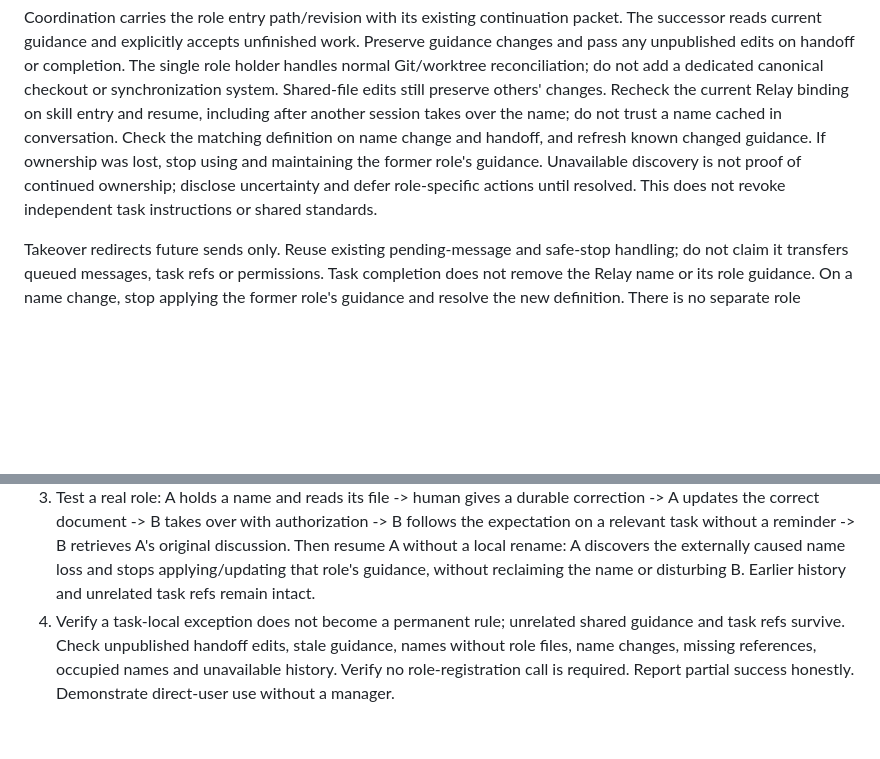
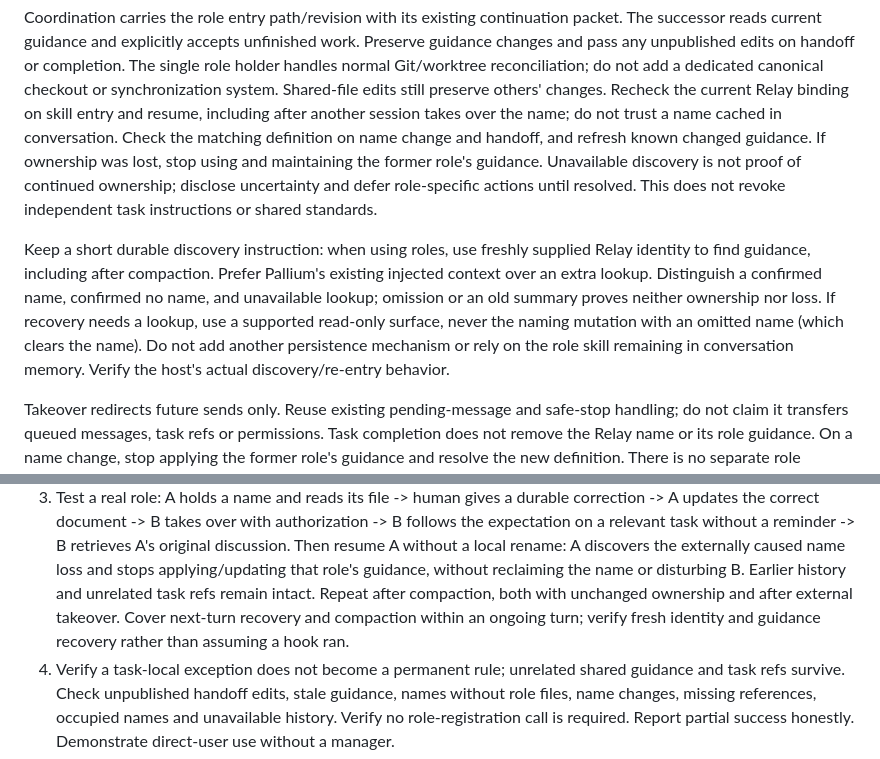
Before and after one commit to rore/rore-collection, a Markdown page: plans/feature-persistent-agent-roles.md, 2 parts joined by grey strips. GitHub-like rendering; blank space fills up the shorter version.

Commit message:
Specify durable role discovery after compaction

```diff
--- a/plans/feature-persistent-agent-roles.md
+++ b/plans/feature-persistent-agent-roles.md
@@ -62,6 +62,15 @@ and maintaining the former role's guidance. Unavailable discovery is not proof o
 continued ownership; disclose uncertainty and defer role-specific actions until
 resolved. This does not revoke independent task instructions or shared standards.
 
+Keep a short durable discovery instruction: when using roles, use freshly supplied
+Relay identity to find guidance, including after compaction. Prefer Pallium's
+existing injected context over an extra lookup. Distinguish a confirmed name,
+confirmed no name, and unavailable lookup; omission or an old summary proves
+neither ownership nor loss. If recovery needs a lookup, use a supported read-only
+surface, never the naming mutation with an omitted name (which clears the name).
+Do not add another persistence mechanism or rely on the role skill remaining in
+conversation memory. Verify the host's actual discovery/re-entry behavior.
+
 Takeover redirects future sends only. Reuse existing pending-message and safe-stop
 handling; do not claim it transfers queued messages, task refs or permissions.
 Task completion does not remove the Relay name or its role guidance. On a name
@@ -112,6 +121,9 @@ name's current holder. No automatic historical backfill.
    Then resume A without a local rename: A discovers the externally caused name
    loss and stops applying/updating that role's guidance, without reclaiming the
    name or disturbing B. Earlier history and unrelated task refs remain intact.
+   Repeat after compaction, both with unchanged ownership and after external
+   takeover. Cover next-turn recovery and compaction within an ongoing turn;
+   verify fresh identity and guidance recovery rather than assuming a hook ran.
 4. Verify a task-local exception does not become a permanent rule; unrelated
    shared guidance and task refs survive. Check unpublished handoff edits, stale
    guidance, names without role files, name changes, missing references, occupied
```
